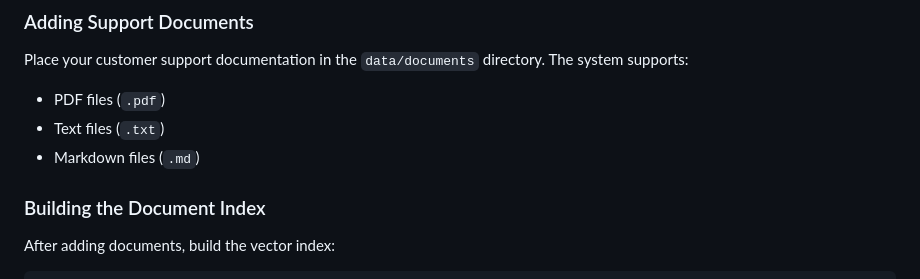
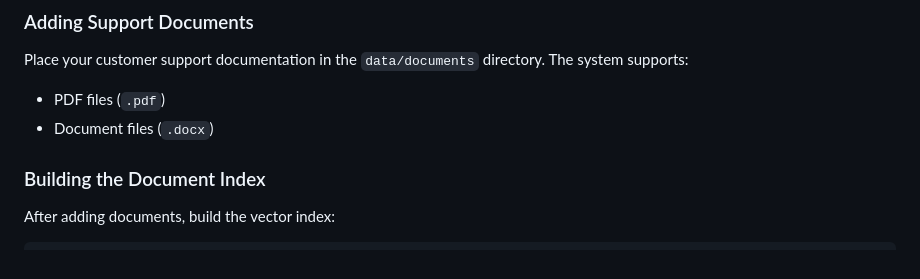
Before and after one commit to bhavasagar/rag_chatbot, a Markdown page: README.md, the part around the change. Drawn GitHub-style.

```diff
--- a/README.md
+++ b/README.md
@@ -60,8 +60,7 @@ Access the live demo here: [RAG Chatbot Demo]()
 
 Place your customer support documentation in the `data/documents` directory. The system supports:
 - PDF files (`.pdf`)
-- Text files (`.txt`)
-- Markdown files (`.md`)
+- Document files (`.docx`)
 
 ### Building the Document Index
 
```
